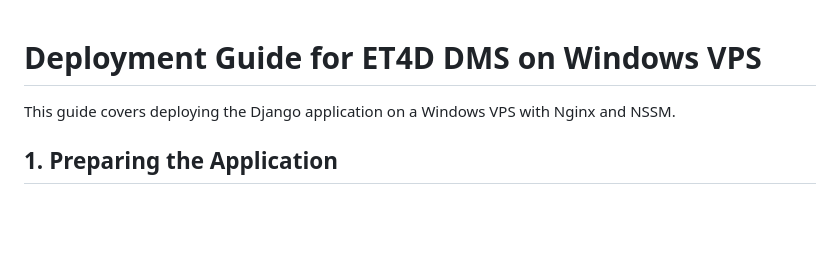
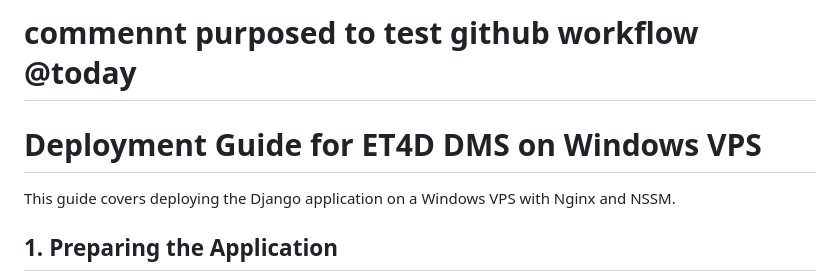
Before and after one commit to Project-temps/DMS, a Markdown page: deployment-guide.md, the part around the change. GitHub-like rendering; blank space fills up the shorter version.

```diff
--- a/deployment-guide.md
+++ b/deployment-guide.md
@@ -1,4 +1,6 @@
+# commennt purposed to test github workflow @today
 # Deployment Guide for ET4D DMS on Windows VPS
+
 
 This guide covers deploying the Django application on a Windows VPS with Nginx and NSSM.
 
```
